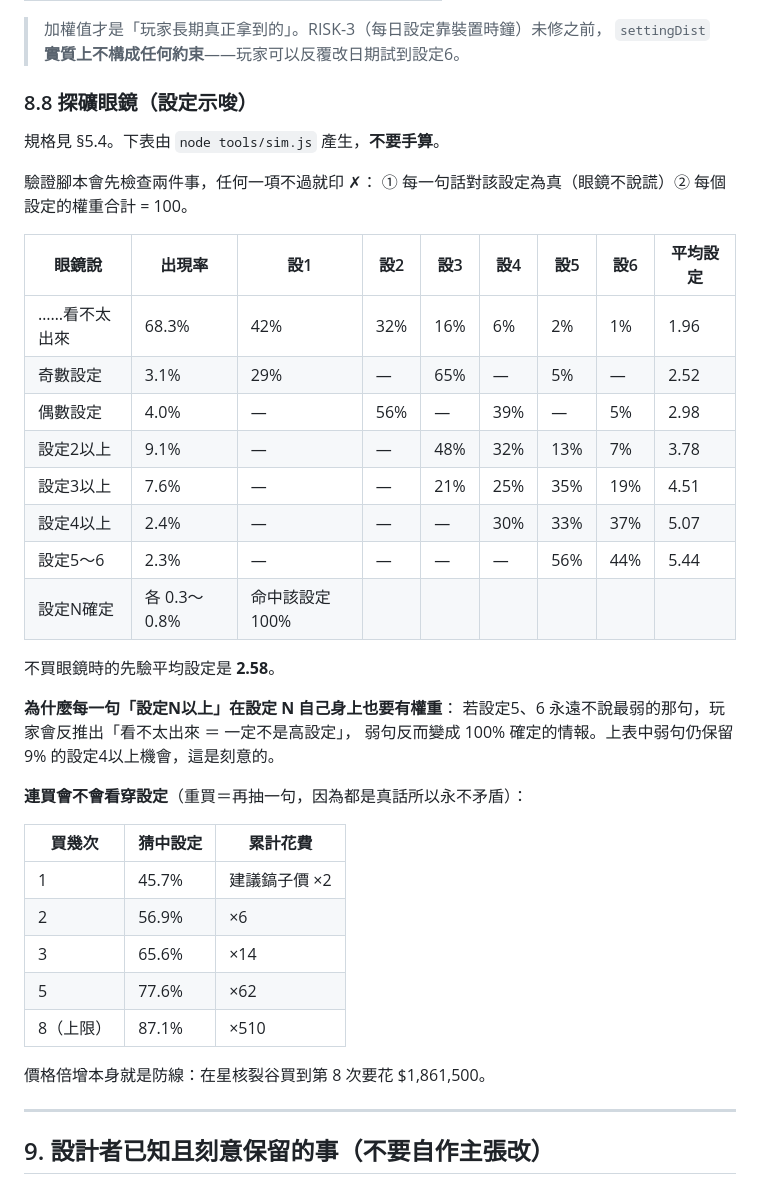
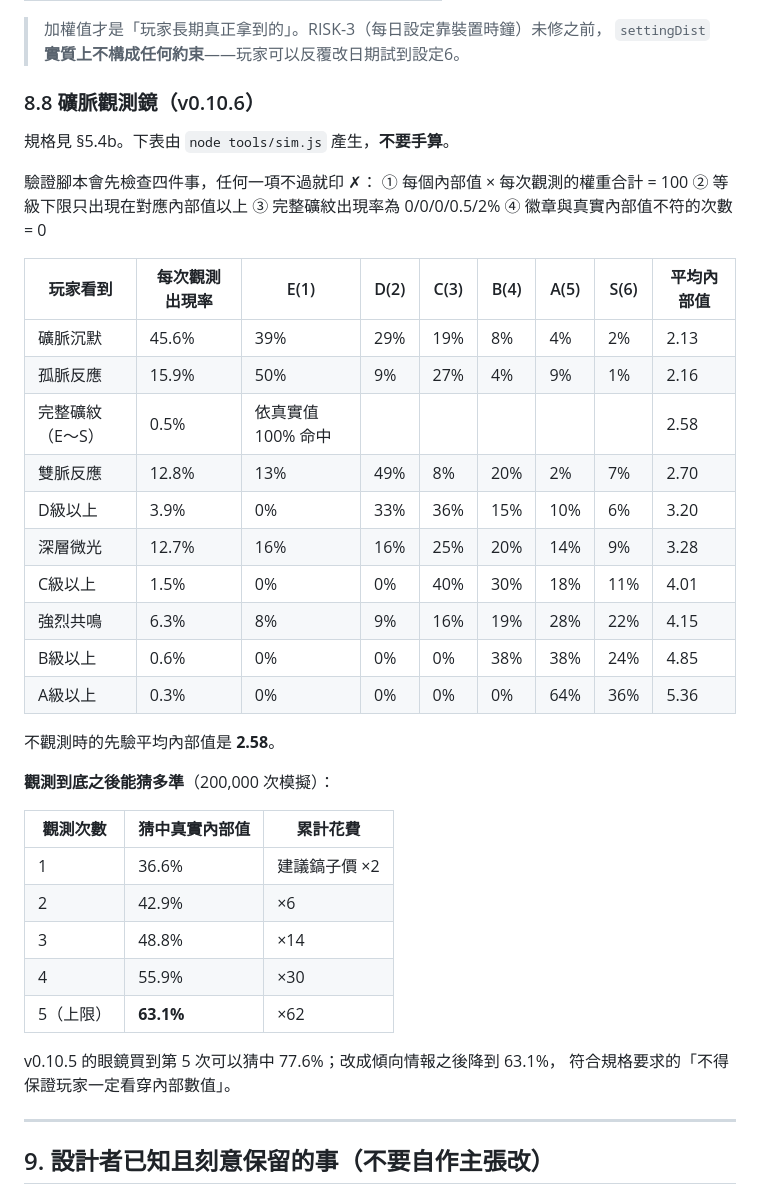
Before and after one commit to Charles0148/Gold-digger, a Markdown page: docs/02_AI驗證用技術規格.md, the part around one of its changes. Drawn GitHub-style.

```diff
--- a/docs/02_AI驗證用技術規格.md
+++ b/docs/02_AI驗證用技術規格.md
@@ -518,41 +536,43 @@ rev 相符才寫得進去，成功則 rev +1。更新 0 列 → **什麼都沒
 > 加權值才是「玩家長期真正拿到的」。RISK-3（每日設定靠裝置時鐘）未修之前，
 > `settingDist` **實質上不構成任何約束**——玩家可以反覆改日期試到設定6。
 
-### 8.8 探礦眼鏡（設定示唆）
+### 8.8 礦脈觀測鏡（v0.10.6）
 
-規格見 §5.4。下表由 `node tools/sim.js` 產生，**不要手算**。
+規格見 §5.4b。下表由 `node tools/sim.js` 產生，**不要手算**。
 
-驗證腳本會先檢查兩件事，任何一項不過就印 ✗：
-① 每一句話對該設定為真（眼鏡不說謊）② 每個設定的權重合計 = 100。
+驗證腳本會先檢查四件事，任何一項不過就印 ✗：
+① 每個內部值 × 每次觀測的權重合計 = 100
+② 等級下限只出現在對應內部值以上
+③ 完整礦紋出現率為 0/0/0/0.5/2%
+④ 徽章與真實內部值不符的次數 = 0
 
-| 眼鏡說 | 出現率 | 設1 | 設2 | 設3 | 設4 | 設5 | 設6 | 平均設定 |
+| 玩家看到 | 每次觀測出現率 | E(1) | D(2) | C(3) | B(4) | A(5) | S(6) | 平均內部值 |
 |---|---|---|---|---|---|---|---|---|
-| ……看不太出來 | 68.3% | 42% | 32% | 16% | 6% | 2% | 1% | 1.96 |
-| 奇數設定 | 3.1% | 29% | — | 65% | — | 5% | — | 2.52 |
-| 偶數設定 | 4.0% | — | 56% | — | 39% | — | 5% | 2.98 |
-| 設定2以上 | 9.1% | — | — | 48% | 32% | 13% | 7% | 3.78 |
-| 設定3以上 | 7.6% | — | — | 21% | 25% | 35% | 19% | 4.51 |
-| 設定4以上 | 2.4% | — | — | — | 30% | 33% | 37% | 5.07 |
-| 設定5〜6 | 2.3% | — | — | — | — | 56% | 44% | 5.44 |
-| 設定N確定 | 各 0.3〜0.8% | 命中該設定 100% | | | | | | |
+| 礦脈沉默 | 45.6% | 39% | 29% | 19% | 8% | 4% | 2% | 2.13 |
+| 孤脈反應 | 15.9% | 50% | 9% | 27% | 4% | 9% | 1% | 2.16 |
+| 完整礦紋（E〜S） | 0.5% | 依真實值 100% 命中 | | | | | | 2.58 |
+| 雙脈反應 | 12.8% | 13% | 49% | 8% | 20% | 2% | 7% | 2.70 |
+| D級以上 | 3.9% | 0% | 33% | 36% | 15% | 10% | 6% | 3.20 |
+| 深層微光 | 12.7% | 16% | 16% | 25% | 20% | 14% | 9% | 3.28 |
+| C級以上 | 1.5% | 0% | 0% | 40% | 30% | 18% | 11% | 4.01 |
+| 強烈共鳴 | 6.3% | 8% | 9% | 16% | 19% | 28% | 22% | 4.15 |
+| B級以上 | 0.6% | 0% | 0% | 0% | 38% | 38% | 24% | 4.85 |
+| A級以上 | 0.3% | 0% | 0% | 0% | 0% | 64% | 36% | 5.36 |
 
-不買眼鏡時的先驗平均設定是 **2.58**。
+不觀測時的先驗平均內部值是 **2.58**。
 
-**為什麼每一句「設定N以上」在設定 N 自己身上也要有權重**：
-若設定5、6 永遠不說最弱的那句，玩家會反推出「看不太出來 ＝ 一定不是高設定」，
-弱句反而變成 100% 確定的情報。上表中弱句仍保留 9% 的設定4以上機會，這是刻意的。
+**觀測到底之後能猜多準**（200,000 次模擬）：
 
-**連買會不會看穿設定**（重買＝再抽一句，因為都是真話所以永不矛盾）：
+| 觀測次數 | 猜中真實內部值 | 累計花費 |
+|---|---|---|
+| 1 | 36.6% | 建議鎬子價 ×2 |
+| 2 | 42.9% | ×6 |
+| 3 | 48.8% | ×14 |
+| 4 | 55.9% | ×30 |
+| 5（上限） | **63.1%** | ×62 |
 
-| 買幾次 | 猜中設定 | 累計花費 |
-|---|---|---|
-| 1 | 45.7% | 建議鎬子價 ×2 |
-| 2 | 56.9% | ×6 |
-| 3 | 65.6% | ×14 |
-| 5 | 77.6% | ×62 |
-| 8（上限） | 87.1% | ×510 |
-
-價格倍增本身就是防線：在星核裂谷買到第 8 次要花 $1,861,500。
+v0.10.5 的眼鏡買到第 5 次可以猜中 77.6%；改成傾向情報之後降到 63.1%，
+符合規格要求的「不得保證玩家一定看穿內部數值」。
 
 ---
 
```
Also changed, not shown: other parts of docs/02_AI驗證用技術規格.md (+29 -11 lines), docs/01_脈絡總覽.md (+2 -0 lines), docs/PROJECT_REALITY_CHECK.md (+5 -1 lines).
